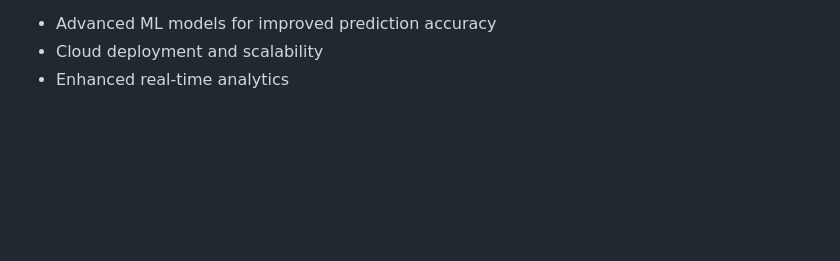
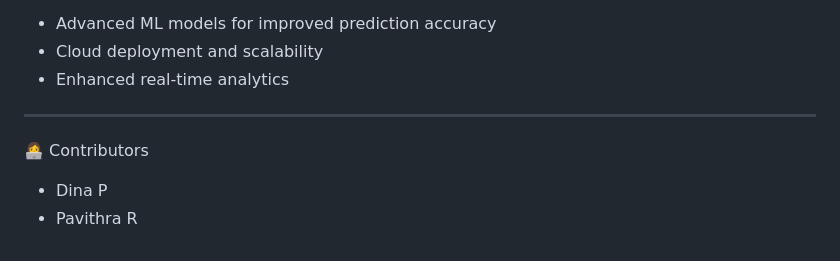
Before and after one commit to Dinaapappuraj/Intelligent-Money-Manager, a Markdown page: README.md, the part around the change. Rendered like a GitHub page; blank space fills up the shorter version.

```diff
--- a/README.md
+++ b/README.md
@@ -207,3 +207,10 @@ Frontend/
 - Advanced ML models for improved prediction accuracy
 - Cloud deployment and scalability
 - Enhanced real-time analytics
+
+---------------------------------------------------------------------------------------------------------------------------------------------------------------------------------------
+
+👩‍💻 Contributors
+
+- Dina P
+- Pavithra R
```
